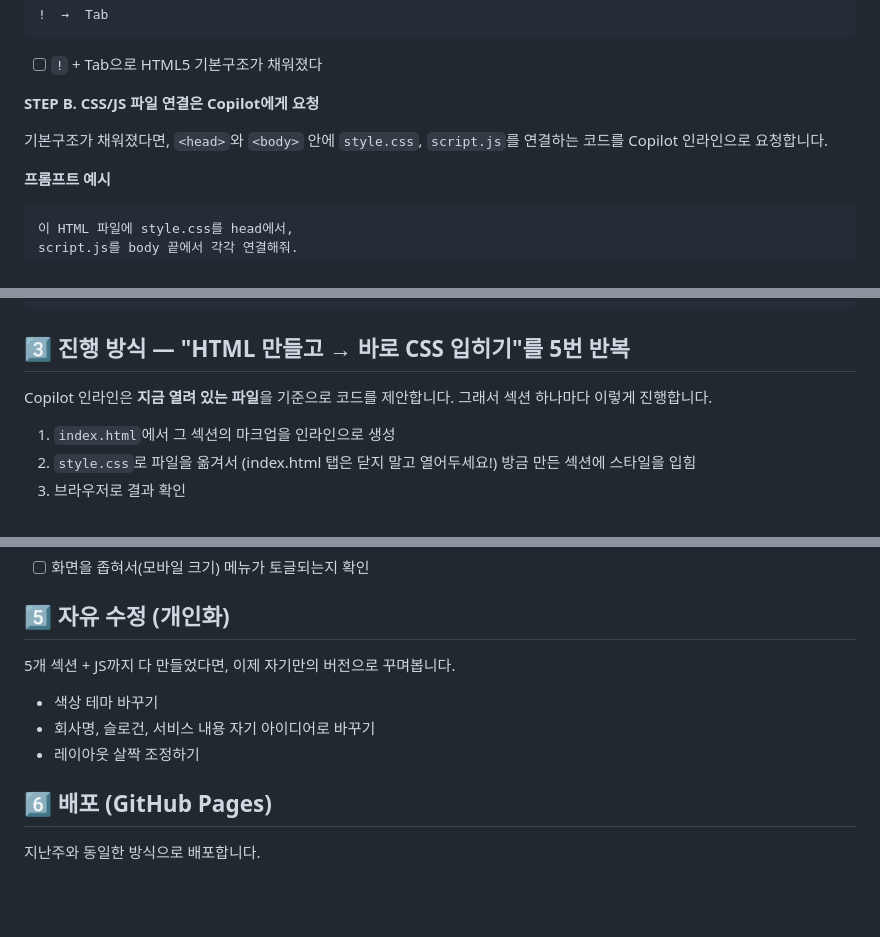
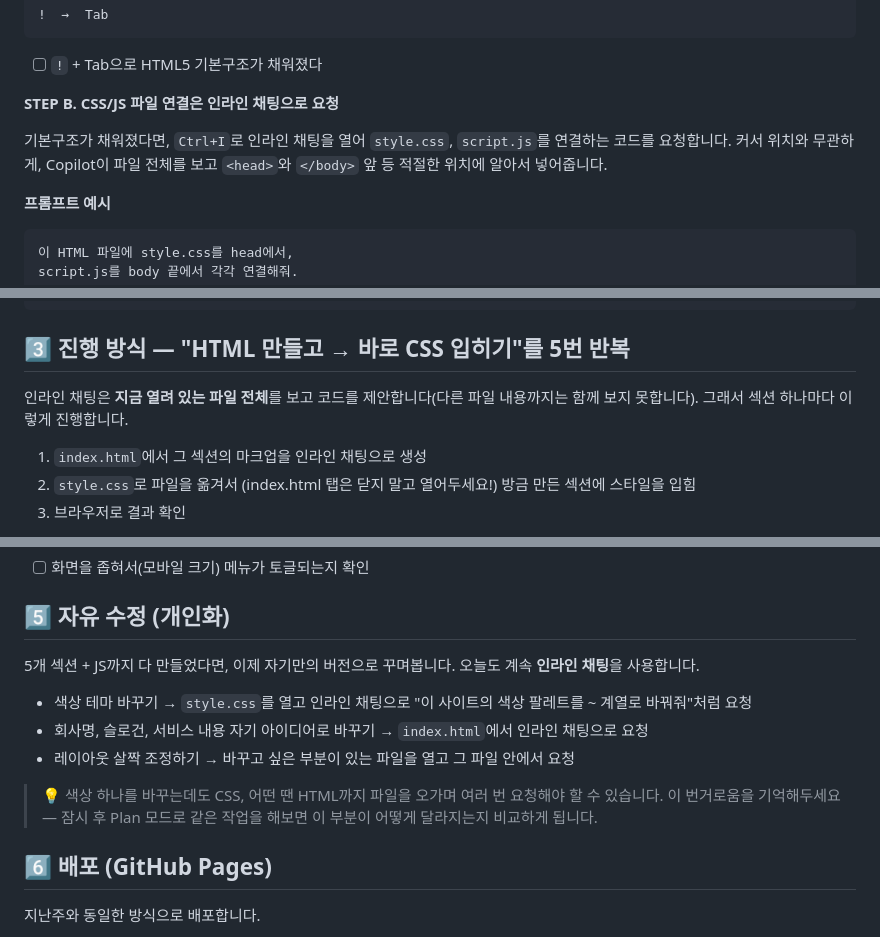
Before and after one commit to yujinxoxo/web-inline, a Markdown page: guide.md, 3 parts joined by grey strips. GitHub-like rendering; blank space fills up the shorter version.

Commit message:
'인라인 채팅' 용어 명확화 및 사용 가이드 상세화
GitHub Copilot '인라인 기능'을 '인라인 채팅'으로 용어를 통일하고, 인라인 채팅의 동작 방식(현재 파일만 참조)과 한계(다른 파일 미참조)를 상세히 설명하는 내용을 추가하여 가이드의 이해도를 높였습니다. 단축키 정보와 활용 팁 또한 보강했습니다.

````diff
--- a/guide.md
+++ b/guide.md
@@ -24,9 +26,9 @@
 
 - [ ] `!` + Tab으로 HTML5 기본구조가 채워졌다
 
-**STEP B. CSS/JS 파일 연결은 Copilot에게 요청**
+**STEP B. CSS/JS 파일 연결은 인라인 채팅으로 요청**
 
-기본구조가 채워졌다면, `<head>`와 `<body>` 안에 `style.css`, `script.js`를 연결하는 코드를 Copilot 인라인으로 요청합니다.
+기본구조가 채워졌다면, `Ctrl+I`로 인라인 채팅을 열어 `style.css`, `script.js`를 연결하는 코드를 요청합니다. 커서 위치와 무관하게, Copilot이 파일 전체를 보고 `<head>`와 `</body>` 앞 등 적절한 위치에 알아서 넣어줍니다.
 
 **프롬프트 예시**
 ```
@@ -51,9 +53,9 @@ nav (앵커링크: Hero / Services / About / Contact)
 
 ## 3️⃣ 진행 방식 — "HTML 만들고 → 바로 CSS 입히기"를 5번 반복
 
-Copilot 인라인은 **지금 열려 있는 파일**을 기준으로 코드를 제안합니다. 그래서 섹션 하나마다 이렇게 진행합니다.
+인라인 채팅은 **지금 열려 있는 파일 전체**를 보고 코드를 제안합니다(다른 파일 내용까지는 함께 보지 못합니다). 그래서 섹션 하나마다 이렇게 진행합니다.
 
-1. `index.html`에서 그 섹션의 마크업을 인라인으로 생성
+1. `index.html`에서 그 섹션의 마크업을 인라인 채팅으로 생성
 2. `style.css`로 파일을 옮겨서 (index.html 탭은 닫지 말고 열어두세요!) 방금 만든 섹션에 스타일을 입힘
 3. 브라우저로 결과 확인
 
@@ -164,11 +166,13 @@ nav 안의 .nav-links 메뉴를, 화면이 좁아지면
 
 ## 5️⃣ 자유 수정 (개인화)
 
-5개 섹션 + JS까지 다 만들었다면, 이제 자기만의 버전으로 꾸며봅니다.
+5개 섹션 + JS까지 다 만들었다면, 이제 자기만의 버전으로 꾸며봅니다. 오늘도 계속 **인라인 채팅**을 사용합니다.
 
-- 색상 테마 바꾸기
-- 회사명, 슬로건, 서비스 내용 자기 아이디어로 바꾸기
-- 레이아웃 살짝 조정하기
+- 색상 테마 바꾸기 → `style.css`를 열고 인라인 채팅으로 "이 사이트의 색상 팔레트를 ~ 계열로 바꿔줘"처럼 요청
+- 회사명, 슬로건, 서비스 내용 자기 아이디어로 바꾸기 → `index.html`에서 인라인 채팅으로 요청
+- 레이아웃 살짝 조정하기 → 바꾸고 싶은 부분이 있는 파일을 열고 그 파일 안에서 요청
+
+> 💡 색상 하나를 바꾸는데도 CSS, 어떤 땐 HTML까지 파일을 오가며 여러 번 요청해야 할 수 있습니다. 이 번거로움을 기억해두세요 — 잠시 후 Plan 모드로 같은 작업을 해보면 이 부분이 어떻게 달라지는지 비교하게 됩니다.
 
 ## 6️⃣ 배포 (GitHub Pages)
 
````
Also changed, not shown: other parts of guide.md (+4 -2 lines).
